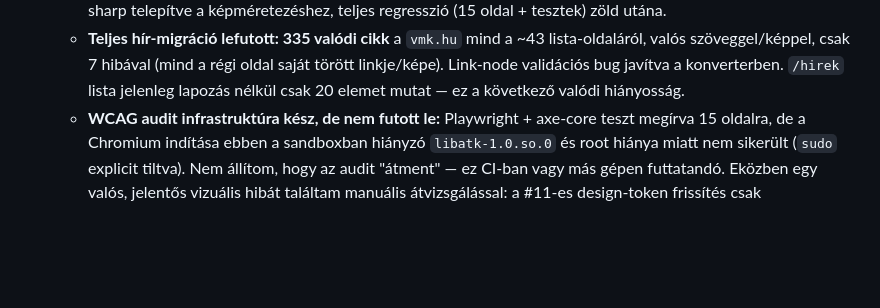
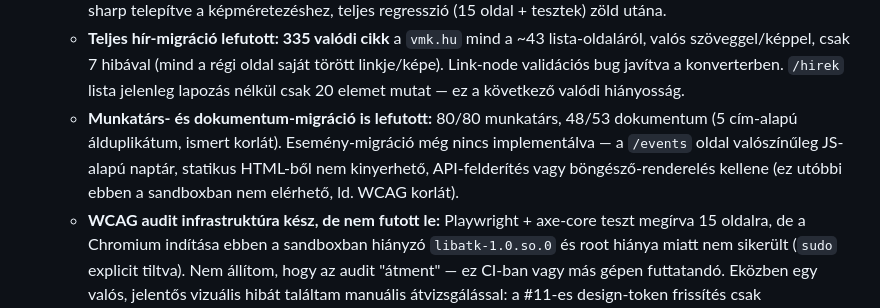
Before and after one commit to ggiaur/www-vmk, a Markdown page: .ai/context/current_state.md, the part around the change. GitHub-like rendering; blank space fills up the shorter version.

```diff
--- a/.ai/context/current_state.md
+++ b/.ai/context/current_state.md
@@ -15,5 +15,6 @@
   - Elkészült a `docs/SCRAPE_URL_INVENTORY.md` — valós vmk.hu URL-minta és régi→új útvonal-megfeleltetési tábla a következő lépéshez (valódi tartalom-migrációs scraper).
   - **MinIO tárolás bekötve + két mély, projekteredetű hiba javítva:** (1) a Payload REST API catch-all route mappája `[[...segments]]` volt `[[...slug]]` helyett — a Payload Next.js integrációja explicit `params.slug`-ot vár, ez némán törte a `/api/media/file/...`-t és minden más REST-en át menő kérést a projekt legelejétől fogva (csak most, az S3-kikényszerített `disableLocalStorage: true` miatt vált láthatóvá); (2) a `Media` kollekciónak nem volt `access.read` szabálya, 403-at adott vissza nyilvános kéréseknél. Mindkettő javítva, sharp telepítve a képméretezéshez, teljes regresszió (15 oldal + tesztek) zöld utána.
   - **Teljes hír-migráció lefutott: 335 valódi cikk** a `vmk.hu` mind a ~43 lista-oldaláról, valós szöveggel/képpel, csak 7 hibával (mind a régi oldal saját törött linkje/képe). Link-node validációs bug javítva a konverterben. `/hirek` lista jelenleg lapozás nélkül csak 20 elemet mutat — ez a következő valódi hiányosság.
+  - **Munkatárs- és dokumentum-migráció is lefutott:** 80/80 munkatárs, 48/53 dokumentum (5 cím-alapú álduplikátum, ismert korlát). Esemény-migráció még nincs implementálva — a `/events` oldal valószínűleg JS-alapú naptár, statikus HTML-ből nem kinyerhető, API-felderítés vagy böngésző-renderelés kellene (ez utóbbi ebben a sandboxban nem elérhető, ld. WCAG korlát).
   - **WCAG audit infrastruktúra kész, de nem futott le:** Playwright + axe-core teszt megírva 15 oldalra, de a Chromium indítása ebben a sandboxban hiányzó `libatk-1.0.so.0` és root hiánya miatt nem sikerült (`sudo` explicit tiltva). Nem állítom, hogy az audit "átment" — ez CI-ban vagy más gépen futtatandó. Eközben egy valós, jelentős vizuális hibát találtam manuális átvizsgálással: a #11-es design-token frissítés csak `globals.css`-t/layoutot érintette, kb. 30 fájl még a régi bordó/égettnarancs hexeket használta — mindet lecseréltem az új Scientia tokenekre.
   - **Valódi tartalom-migrációs scraper elkészült és élesben tesztelve** (`src/lib/scraper/`): kézzel írt HTML→Lexical konverter (a Payload 3.87.0 nem exportál nyilvános HTML→Lexical konvertert), `vmkScraper.ts` a `/news?&page=N` lapozás bejárásához, cikk-részletoldal feldolgozáshoz és képek MinIO-ba töltéséhez. Dev-only route: `src/app/api/dev-scrape-news/route.ts` (`?pages=N&limit=M`). Két valós hibát talált és javított menet közben: (1) a Payload elutasítja az üres `content` mezőt kötelező richText-nél — sok vmk.hu hír csak egy plakátkép, szöveg nélkül, ezért fallback szöveg kerül a lead/összefoglalóból; (2) a `hirek/[slug]` és a `NewsCard` nem is renderelte a `featuredImage`-et — pótolva. 16/16 feldolgozott cikk (8 új + 8 duplikátum-felismerés) hibamentesen, valós szöveggel és képpel jelenik meg élőben.
```
Also changed, not shown: CHANGELOG.md (+3 -0 lines).
